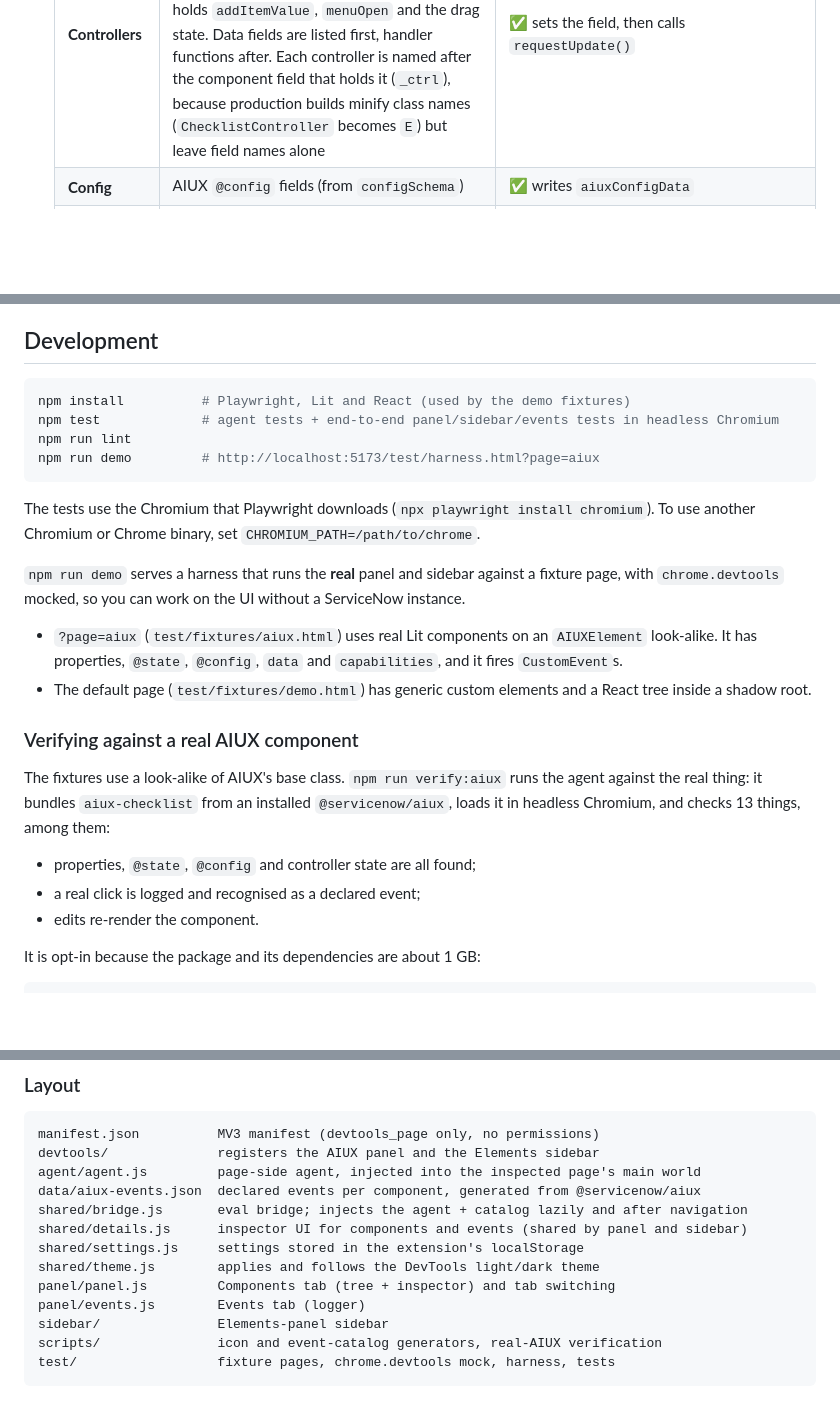
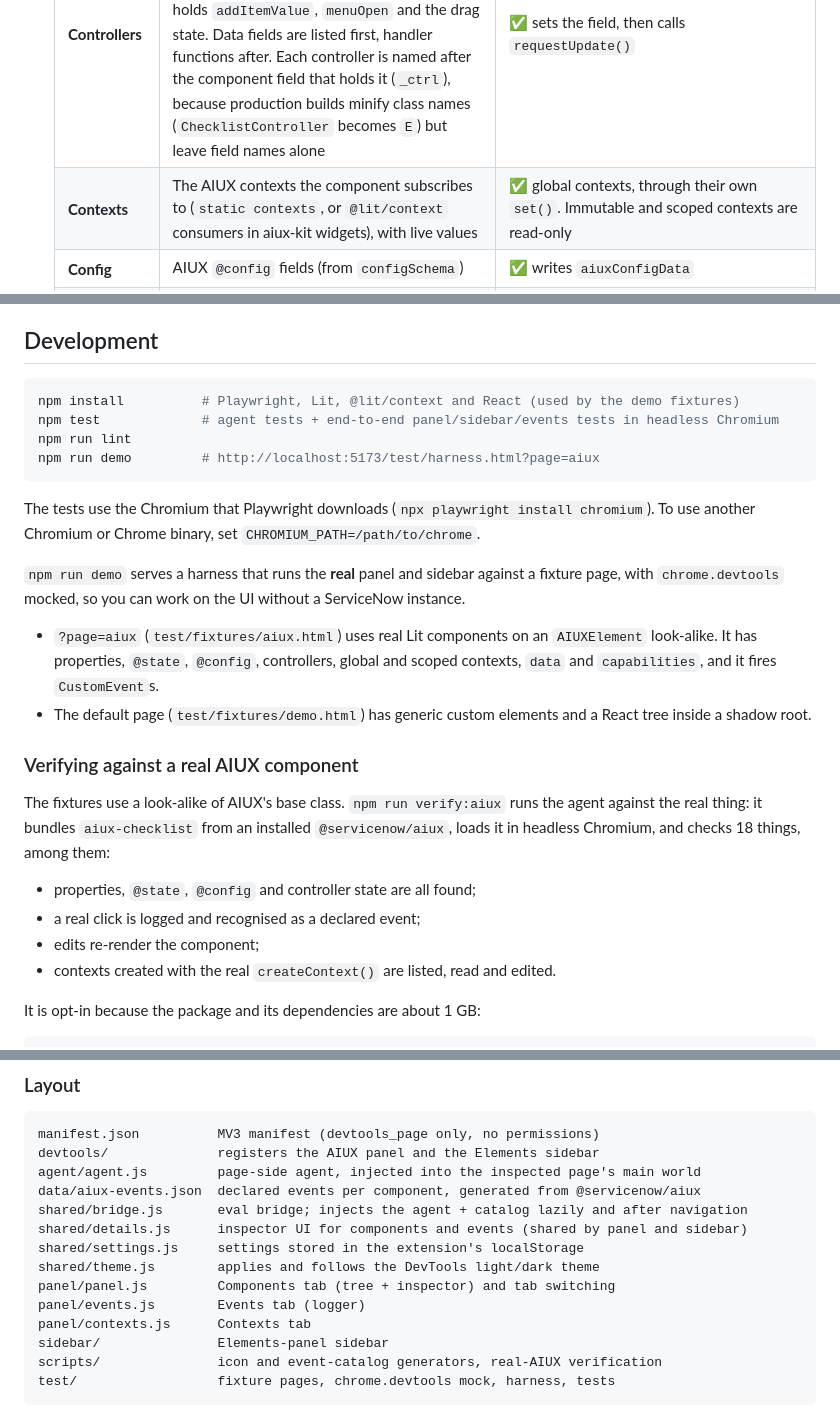
Before and after one commit to zebfrye/sn-aiux-helper, a Markdown page: README.md, 3 parts joined by grey strips. Drawn GitHub-style; blank space fills up the shorter version.

````diff
--- a/README.md
+++ b/README.md
@@ -22,6 +23,7 @@ A Chrome DevTools extension for inspecting **ServiceNow AIUX components** ([`@se
   | **Properties** | AIUX/Lit components: Lit's registry of reactive properties (`static elementProperties`), excluding `@state` fields. Other components: `static properties` / `componentConfig.properties`, `observedAttributes`, and getters/setters on the class | ✅ assigns `host[prop] = value` (nested edits copy the objects along the path, so components that compare by reference see a change) |
   | **State** | AIUX/Lit components: the `@state()` fields. Other components: the host's state object (see [State discovery](#state-discovery)) | ✅ Lit: assigns the field, which re-renders. Others: through `updateState`/`setState`/`patchState` if one is found, otherwise by mutating the object in place |
   | **Controllers** | Lit reactive controllers registered on the component. This is where AIUX components keep most of their UI state: for example, `aiux-checklist`'s `ChecklistController` holds `addItemValue`, `menuOpen` and the drag state. Data fields are listed first, handler functions after. Each controller is named after the component field that holds it (`_ctrl`), because production builds minify class names (`ChecklistController` becomes `E`) but leave field names alone | ✅ sets the field, then calls `requestUpdate()` |
+  | **Contexts** | The AIUX contexts the component subscribes to (`static contexts`, or `@lit/context` consumers in aiux-kit widgets), with live values | ✅ global contexts, through their own `set()`. Immutable and scoped contexts are read-only |
   | **Config** | AIUX `@config` fields (from `configSchema`) | ✅ writes `aiuxConfigData` |
   | **Events** | Events the component **declares** (`@fires` in the `@servicenow/aiux` sources) and events it actually **dispatched** while recording, with counts and last time. Undeclared events are flagged | read-only |
   | **Event listeners** | Listeners registered on the host and its shadow root (from DevTools' `getEventListeners`). Click **{}** on a listener to open its source | read-only |
@@ -102,7 +129,7 @@ If nothing is found, open **Host internals** to see where the framework keeps it
 ## Development
 
 ```bash
-npm install          # Playwright, Lit and React (used by the demo fixtures)
+npm install          # Playwright, Lit, @lit/context and React (used by the demo fixtures)
 npm test             # agent tests + end-to-end panel/sidebar/events tests in headless Chromium
 npm run lint
 npm run demo         # http://localhost:5173/test/harness.html?page=aiux
@@ -112,16 +139,17 @@ The tests use the Chromium that Playwright downloads (`npx playwright install ch
 
 `npm run demo` serves a harness that runs the **real** panel and sidebar against a fixture page, with `chrome.devtools` mocked, so you can work on the UI without a ServiceNow instance.
 
-- `?page=aiux` (`test/fixtures/aiux.html`) uses real Lit components on an `AIUXElement` look-alike. It has properties, `@state`, `@config`, `data` and `capabilities`, and it fires `CustomEvent`s.
+- `?page=aiux` (`test/fixtures/aiux.html`) uses real Lit components on an `AIUXElement` look-alike. It has properties, `@state`, `@config`, controllers, global and scoped contexts, `data` and `capabilities`, and it fires `CustomEvent`s.
 - The default page (`test/fixtures/demo.html`) has generic custom elements and a React tree inside a shadow root.
 
 ### Verifying against a real AIUX component
 
-The fixtures use a look-alike of AIUX's base class. `npm run verify:aiux` runs the agent against the real thing: it bundles `aiux-checklist` from an installed `@servicenow/aiux`, loads it in headless Chromium, and checks 13 things, among them:
+The fixtures use a look-alike of AIUX's base class. `npm run verify:aiux` runs the agent against the real thing: it bundles `aiux-checklist` from an installed `@servicenow/aiux`, loads it in headless Chromium, and checks 18 things, among them:
 
 - properties, `@state`, `@config` and controller state are all found;
 - a real click is logged and recognised as a declared event;
-- edits re-render the component.
+- edits re-render the component;
+- contexts created with the real `createContext()` are listed, read and edited.
 
 It is opt-in because the package and its dependencies are about 1 GB:
 
@@ -150,6 +178,7 @@ shared/settings.js     settings stored in the extension's localStorage
 shared/theme.js        applies and follows the DevTools light/dark theme
 panel/panel.js         Components tab (tree + inspector) and tab switching
 panel/events.js        Events tab (logger)
+panel/contexts.js      Contexts tab
 sidebar/               Elements-panel sidebar
 scripts/               icon and event-catalog generators, real-AIUX verification
 test/                  fixture pages, chrome.devtools mock, harness, tests
````
Also changed, not shown: other parts of README.md (+29 -3 lines), docs/contexts.png (added), docs/events.png, docs/panel.png, 13 other files.
